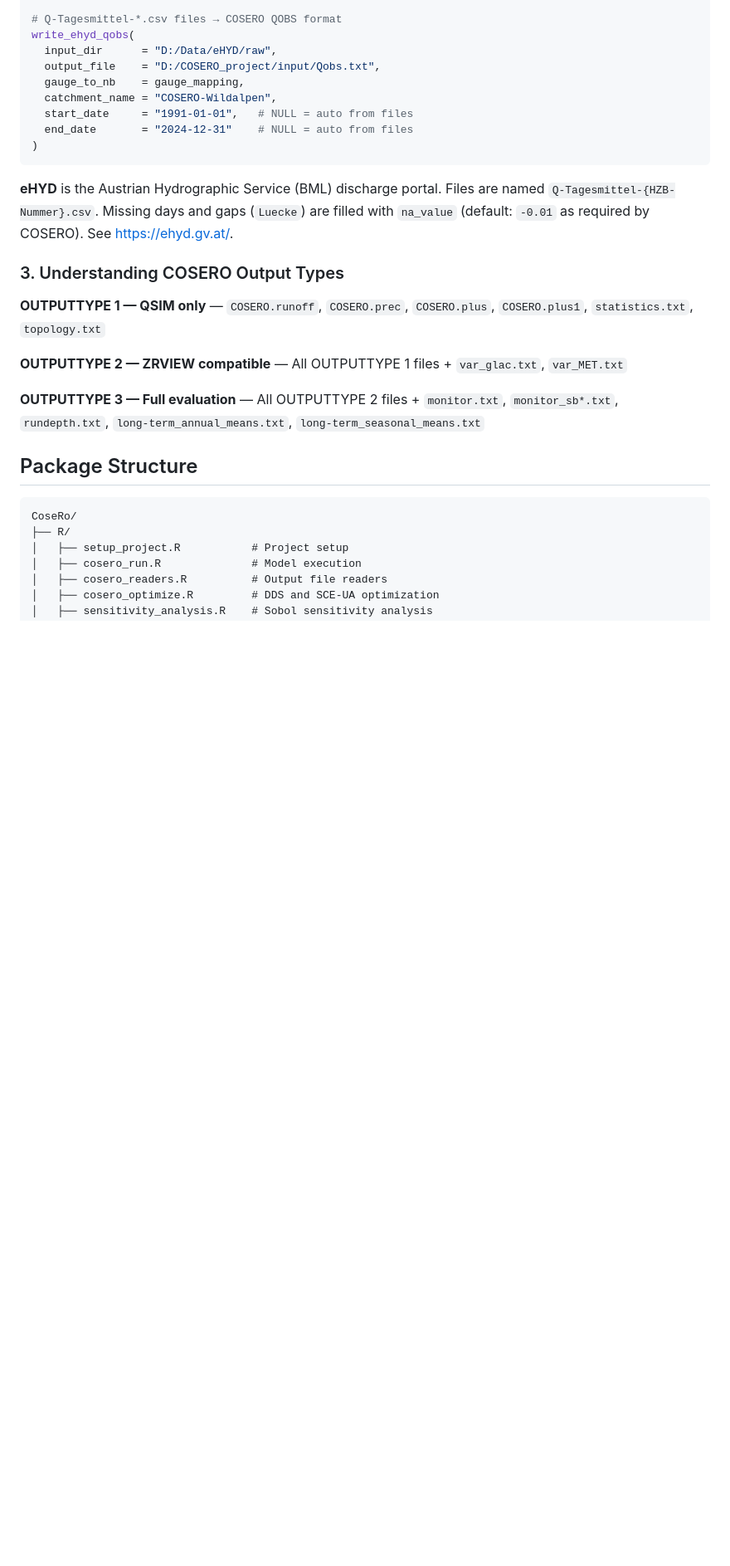
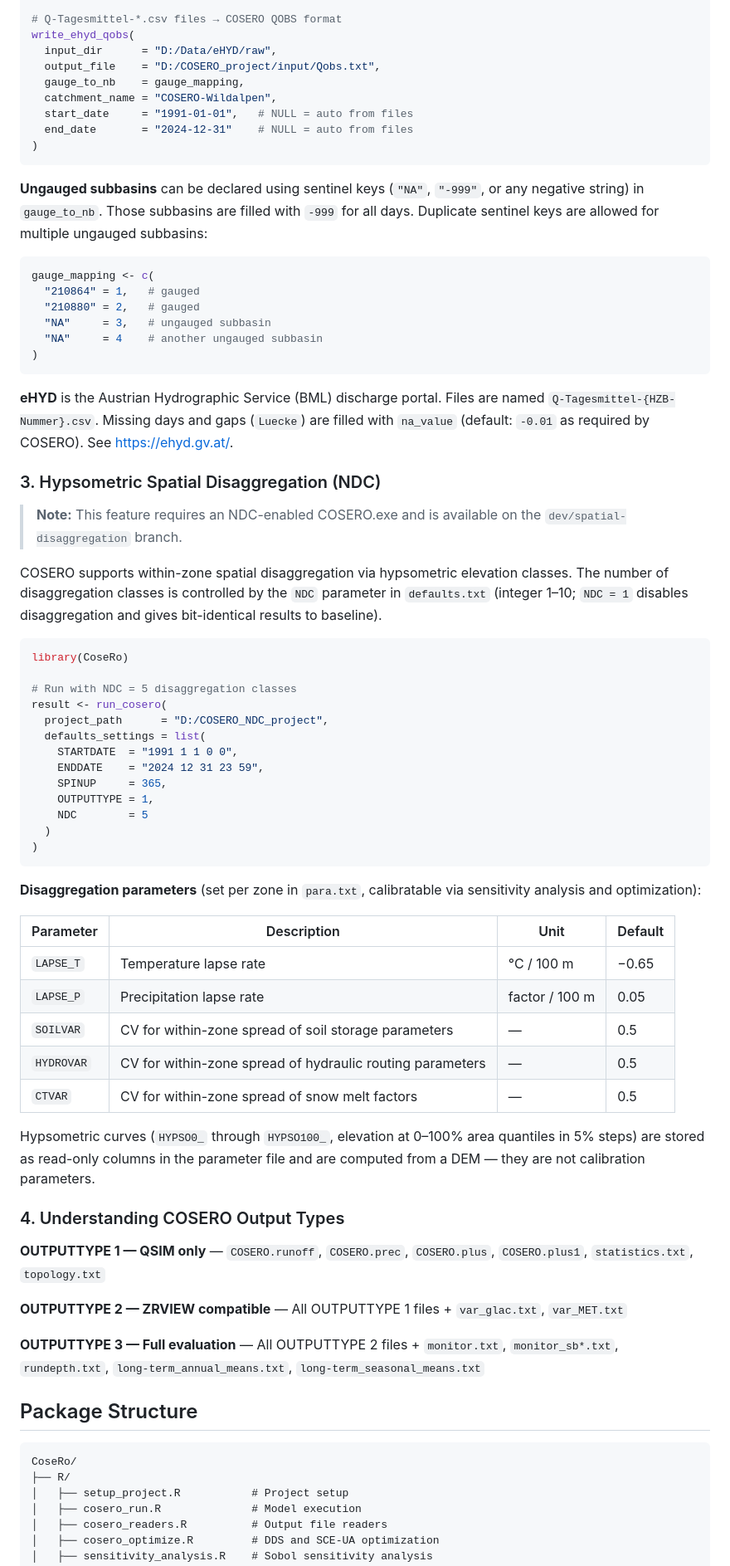
Before and after one commit to Herrnegger/CoseRo, a Markdown page: README.md, the part around one of its changes. Shown at 83% size. GitHub-like rendering; blank space fills up the shorter version.

Commit message:
docs(README): add NDC disaggregation section, setup_cosero_project_example_aggregated, and write_ehyd_qobs ungauged example
- Quick Start: add setup_cosero_project_example_aggregated() snippet
- New section 3: Hypsometric Spatial Disaggregation (NDC) with run_cosero example and parameter table
- eHYD section: add ungauged sentinel key example (NA, -999)
- Key Functions table: add setup_cosero_project_example_aggregated()
- Package structure: add COSERO_Wildalpen_agreggated.zip entry

````diff
--- a/README.md
+++ b/README.md
@@ -382,9 +393,54 @@ write_ehyd_qobs(
 )
 ```
 
+**Ungauged subbasins** can be declared using sentinel keys (`"NA"`, `"-999"`, or any negative string) in `gauge_to_nb`. Those subbasins are filled with `-999` for all days. Duplicate sentinel keys are allowed for multiple ungauged subbasins:
+
+``` r
+gauge_mapping <- c(
+  "210864" = 1,   # gauged
+  "210880" = 2,   # gauged
+  "NA"     = 3,   # ungauged subbasin
+  "NA"     = 4    # another ungauged subbasin
+)
+```
+
 **eHYD** is the Austrian Hydrographic Service (BML) discharge portal. Files are named `Q-Tagesmittel-{HZB-Nummer}.csv`. Missing days and gaps (`Luecke`) are filled with `na_value` (default: `-0.01` as required by COSERO). See <https://ehyd.gv.at/>.
 
-### 3. Understanding COSERO Output Types
+### 3. Hypsometric Spatial Disaggregation (NDC)
+
+> **Note:** This feature requires an NDC-enabled COSERO.exe and is available on the `dev/spatial-disaggregation` branch.
+
+COSERO supports within-zone spatial disaggregation via hypsometric elevation classes. The number of disaggregation classes is controlled by the `NDC` parameter in `defaults.txt` (integer 1–10; `NDC = 1` disables disaggregation and gives bit-identical results to baseline).
+
+``` r
+library(CoseRo)
+
+# Run with NDC = 5 disaggregation classes
+result <- run_cosero(
+  project_path      = "D:/COSERO_NDC_project",
+  defaults_settings = list(
+    STARTDATE  = "1991 1 1 0 0",
+    ENDDATE    = "2024 12 31 23 59",
+    SPINUP     = 365,
+    OUTPUTTYPE = 1,
+    NDC        = 5
+  )
+)
+```
+
+**Disaggregation parameters** (set per zone in `para.txt`, calibratable via sensitivity analysis and optimization):
+
+| Parameter | Description | Unit | Default |
+|---|---|---|---|
+| `LAPSE_T` | Temperature lapse rate | °C / 100 m | −0.65 |
+| `LAPSE_P` | Precipitation lapse rate | factor / 100 m | 0.05 |
+| `SOILVAR` | CV for within-zone spread of soil storage parameters | — | 0.5 |
+| `HYDROVAR` | CV for within-zone spread of hydraulic routing parameters | — | 0.5 |
+| `CTVAR` | CV for within-zone spread of snow melt factors | — | 0.5 |
+
+Hypsometric curves (`HYPSO0_` through `HYPSO100_`, elevation at 0–100% area quantiles in 5% steps) are stored as read-only columns in the parameter file and are computed from a DEM — they are not calibration parameters.
+
+### 4. Understanding COSERO Output Types
 
 **OUTPUTTYPE 1 — QSIM only** — `COSERO.runoff`, `COSERO.prec`, `COSERO.plus`, `COSERO.plus1`, `statistics.txt`, `topology.txt`
 
````
Also changed, not shown: other parts of README.md (+15 -2 lines).
